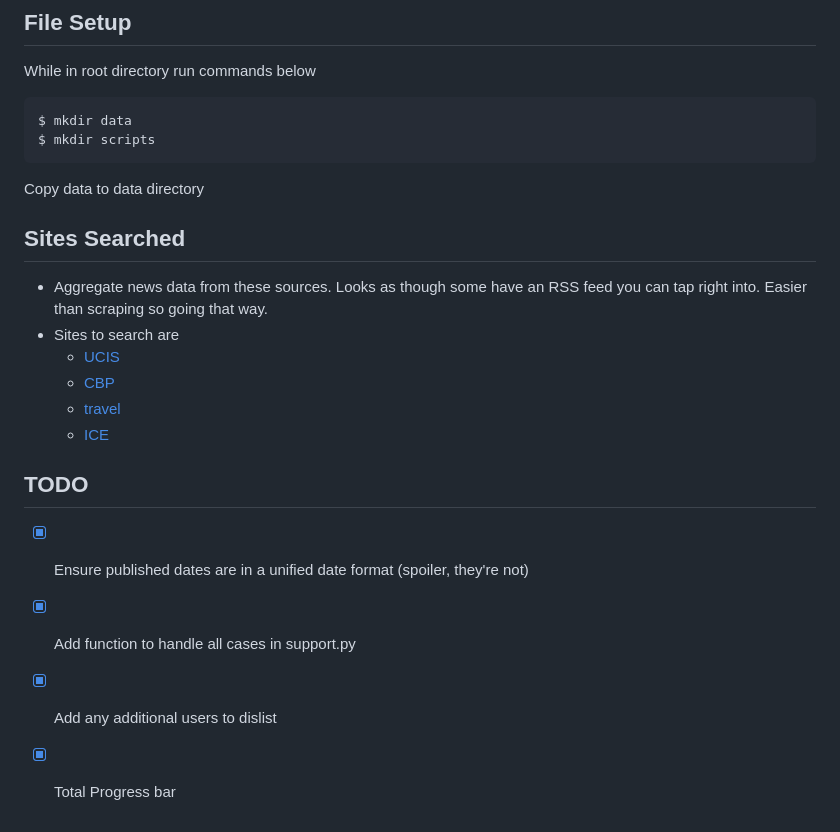
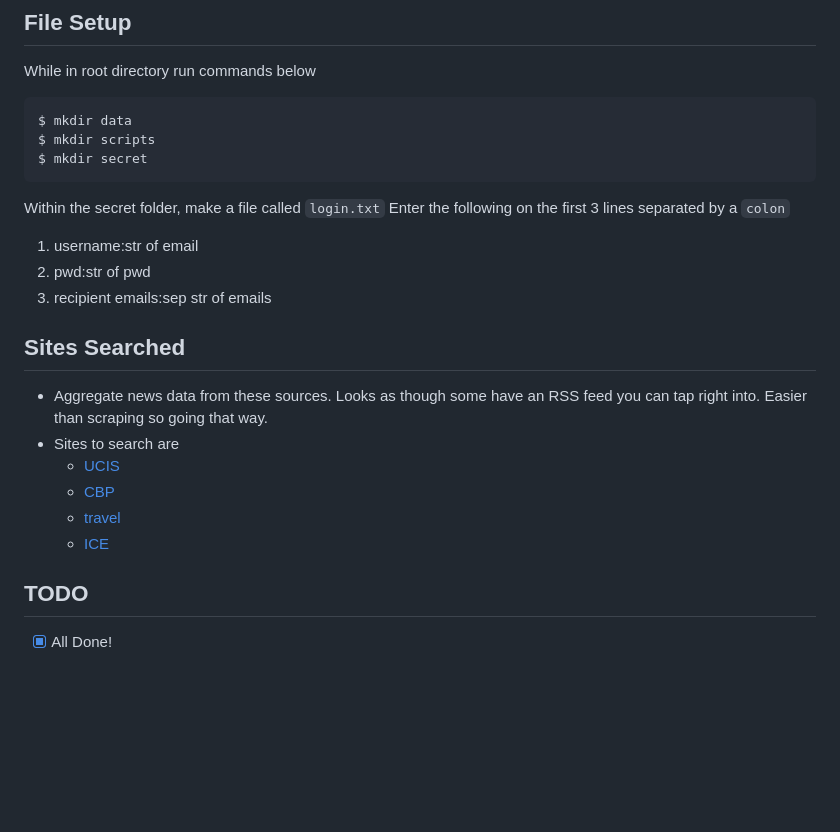
Before and after one commit to Landcruiser87/newsbyrob, a Markdown page: README.md, the part around the change. Rendered like a GitHub page; blank space fills up the shorter version.

````diff
--- a/README.md
+++ b/README.md
@@ -82,9 +82,14 @@ While in root directory run commands below
 ```
 $ mkdir data
 $ mkdir scripts
+$ mkdir secret
 ```
 
-Copy data to data directory
+Within the secret folder, make a file called `login.txt`
+Enter the following on the first 3 lines separated by a `colon`
+1. username:str of email
+2. pwd:str of pwd
+3. recipient emails:sep str of emails
 
 ## Sites Searched
 
@@ -97,10 +102,4 @@ Copy data to data directory
 
 ## TODO
 
-- [x] Ensure published dates are in a unified date format (spoiler, they're not)
-
-- [x] Add function to handle all cases in support.py
-
-- [x] Add any additional users to dislist
-
-- [x] Total Progress bar
+- [x] All Done!
````
